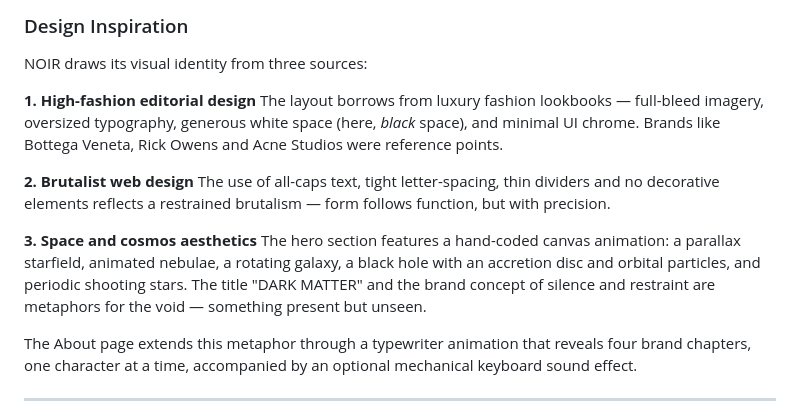
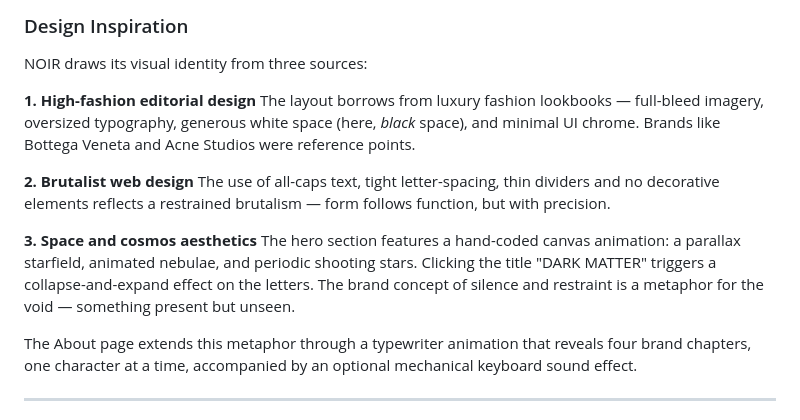
Before and after one commit to oliveiracle/noir-store, a Markdown page: README.md, the part around the change. Drawn GitHub-style.

Commit message:
Update README to reflect current hero animation accurately

```diff
--- a/README.md
+++ b/README.md
@@ -110,13 +110,13 @@ User stories were tracked using GitHub Projects (Kanban board). They are grouped
 NOIR draws its visual identity from three sources:
 
 **1. High-fashion editorial design**
-The layout borrows from luxury fashion lookbooks — full-bleed imagery, oversized typography, generous white space (here, *black* space), and minimal UI chrome. Brands like Bottega Veneta, Rick Owens and Acne Studios were reference points.
+The layout borrows from luxury fashion lookbooks — full-bleed imagery, oversized typography, generous white space (here, *black* space), and minimal UI chrome. Brands like Bottega Veneta and Acne Studios were reference points.
 
 **2. Brutalist web design**
 The use of all-caps text, tight letter-spacing, thin dividers and no decorative elements reflects a restrained brutalism — form follows function, but with precision.
 
 **3. Space and cosmos aesthetics**
-The hero section features a hand-coded canvas animation: a parallax starfield, animated nebulae, a rotating galaxy, a black hole with an accretion disc and orbital particles, and periodic shooting stars. The title "DARK MATTER" and the brand concept of silence and restraint are metaphors for the void — something present but unseen.
+The hero section features a hand-coded canvas animation: a parallax starfield, animated nebulae, and periodic shooting stars. Clicking the title "DARK MATTER" triggers a collapse-and-expand effect on the letters. The brand concept of silence and restraint is a metaphor for the void — something present but unseen.
 
 The About page extends this metaphor through a typewriter animation that reveals four brand chapters, one character at a time, accompanied by an optional mechanical keyboard sound effect.
 
```
